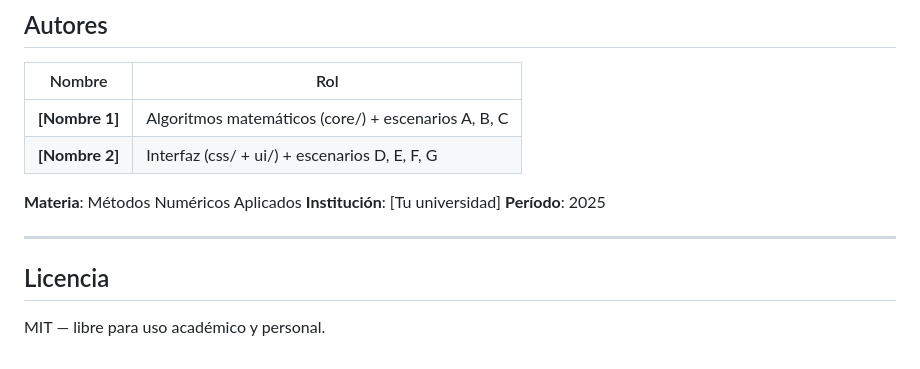
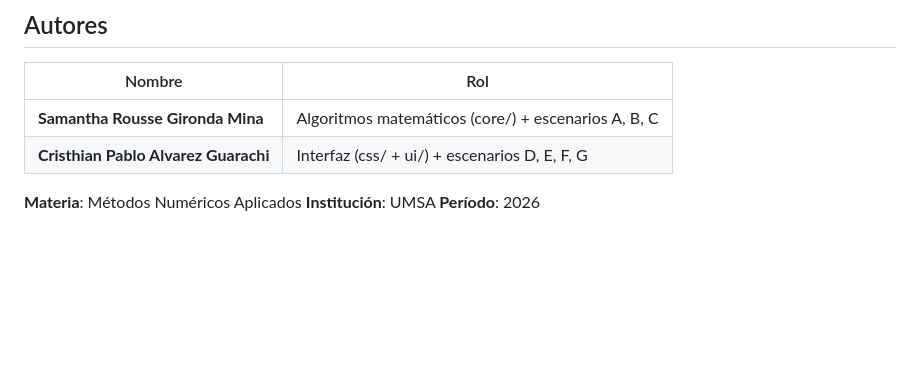
Before and after one commit to SammyGironda/MetodosNumericos-ProyectoFinal, a Markdown page: README.md, the part around the change. Rendered like a GitHub page; blank space fills up the shorter version.

Commit message:
Readme actualizado

```diff
--- a/README.md
+++ b/README.md
@@ -164,15 +164,9 @@ Sin frameworks. Sin dependencias de npm. Sin build step.
 
 | Nombre | Rol |
 |--------|-----|
-| **[Nombre 1]** | Algoritmos matemáticos (core/) + escenarios A, B, C |
-| **[Nombre 2]** | Interfaz (css/ + ui/) + escenarios D, E, F, G |
+| **Samantha Rousse Gironda Mina** | Algoritmos matemáticos (core/) + escenarios A, B, C |
+| **Cristhian Pablo Alvarez Guarachi** | Interfaz (css/ + ui/) + escenarios D, E, F, G |
 
 **Materia**: Métodos Numéricos Aplicados
-**Institución**: [Tu universidad]
-**Período**: 2025
-
----
-
-## Licencia
-
-MIT — libre para uso académico y personal.
+**Institución**: UMSA
+**Período**: 2026
```
